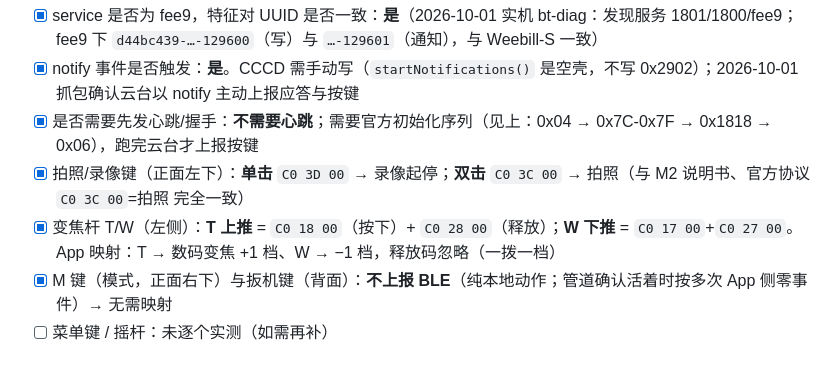
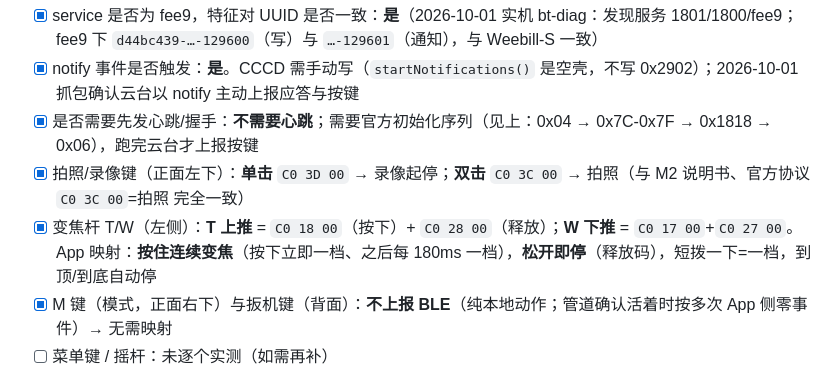
Before and after one commit to name-xxl/zy-kaimc, a Markdown page: docs/protocol.md, the part around the change. Drawn GitHub-style.

```diff
--- a/docs/protocol.md
+++ b/docs/protocol.md
@@ -85,7 +85,7 @@ CRC  CRC16/XMODEM（init 0x0000，poly 0x1021），对 FMT..ARGS 计算，小端
 - [x] notify 事件是否触发：**是**。CCCD 需手动写（`startNotifications()` 是空壳，不写 0x2902）；2026-10-01 抓包确认云台以 notify 主动上报应答与按键
 - [x] 是否需要先发心跳/握手：**不需要心跳**；需要官方初始化序列（见上：0x04 → 0x7C-0x7F → 0x1818 → 0x06），跑完云台才上报按键
 - [x] 拍照/录像键（正面左下）：**单击** `C0 3D 00` → 录像起停；**双击** `C0 3C 00` → 拍照（与 M2 说明书、官方协议 `C0 3C 00`=拍照 完全一致）
-- [x] 变焦杆 T/W（左侧）：**T 上推** = `C0 18 00`（按下）+ `C0 28 00`（释放）；**W 下推** = `C0 17 00`+`C0 27 00`。App 映射：T → 数码变焦 +1 档、W → −1 档，释放码忽略（一拨一档）
+- [x] 变焦杆 T/W（左侧）：**T 上推** = `C0 18 00`（按下）+ `C0 28 00`（释放）；**W 下推** = `C0 17 00`+`C0 27 00`。App 映射：**按住连续变焦**（按下立即一档、之后每 180ms 一档），**松开即停**（释放码），短拨一下=一档，到顶/到底自动停
 - [x] M 键（模式，正面右下）与扳机键（背面）：**不上报 BLE**（纯本地动作；管道确认活着时按多次 App 侧零事件）→ 无需映射
 - [ ] 菜单键 / 摇杆：未逐个实测（如需再补）
 - [ ] 云台电量帧：应答 `24 3E 08 00 18 12 08 01 06 00 38 04 …`（电量在 ARGS，例 0x0438）
```
Also changed, not shown: docs/install-2720.md (+1 -1 lines).
